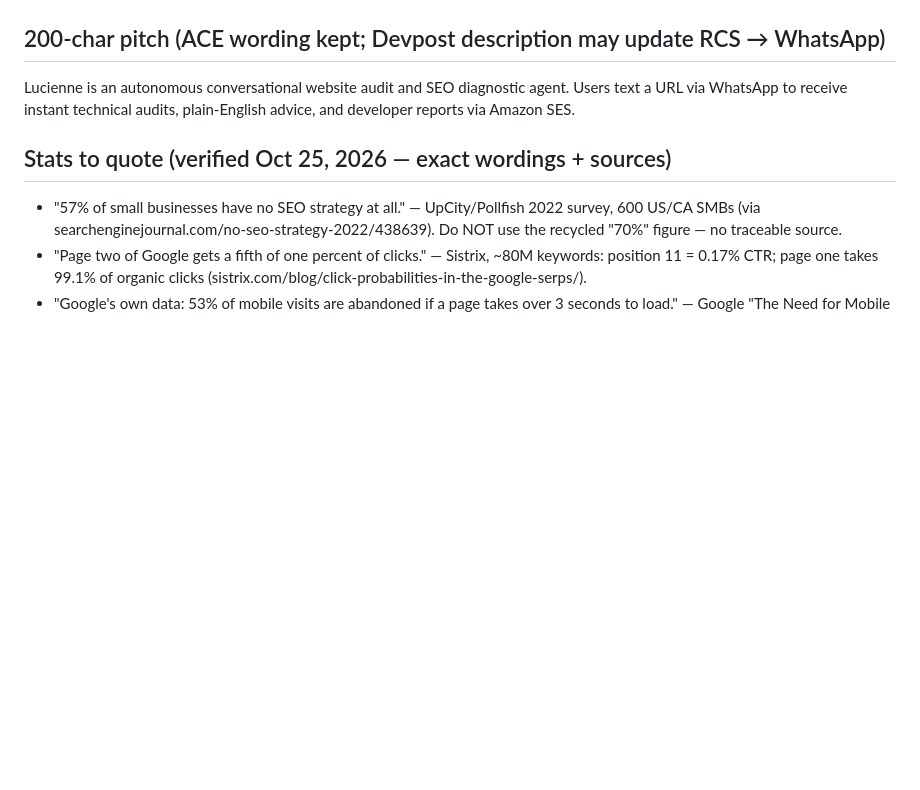
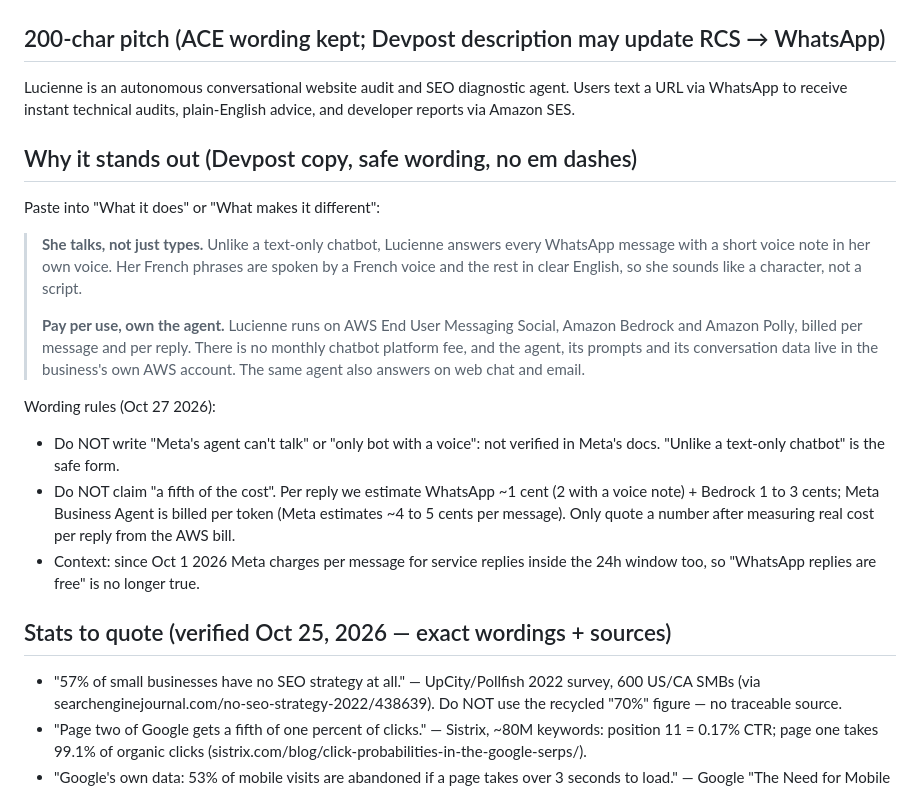
Before and after one commit to tanDivina/lucienne, a Markdown page: docs/submission.md, the part around the change. Rendered like a GitHub page; blank space fills up the shorter version.

Commit message:
Add voice and cost wording to the Devpost submission notes
Co-Authored-By: Claude Opus 5.5 <noreply@anthropic.com>

```diff
--- a/docs/submission.md
+++ b/docs/submission.md
@@ -38,6 +38,30 @@ Lucienne is an autonomous conversational website audit and SEO diagnostic agent.
 Users text a URL via WhatsApp to receive instant technical audits, plain-English
 advice, and developer reports via Amazon SES.
 
+## Why it stands out (Devpost copy, safe wording, no em dashes)
+Paste into "What it does" or "What makes it different":
+
+> **She talks, not just types.** Unlike a text-only chatbot, Lucienne answers every
+> WhatsApp message with a short voice note in her own voice. Her French phrases are
+> spoken by a French voice and the rest in clear English, so she sounds like a
+> character, not a script.
+>
+> **Pay per use, own the agent.** Lucienne runs on AWS End User Messaging Social,
+> Amazon Bedrock and Amazon Polly, billed per message and per reply. There is no
+> monthly chatbot platform fee, and the agent, its prompts and its conversation data
+> live in the business's own AWS account. The same agent also answers on web chat and
+> email.
+
+Wording rules (Oct 27 2026):
+- Do NOT write "Meta's agent can't talk" or "only bot with a voice": not verified in
+  Meta's docs. "Unlike a text-only chatbot" is the safe form.
+- Do NOT claim "a fifth of the cost". Per reply we estimate WhatsApp ~1 cent (2 with a
+  voice note) + Bedrock 1 to 3 cents; Meta Business Agent is billed per token (Meta
+  estimates ~4 to 5 cents per message). Only quote a number after measuring real cost
+  per reply from the AWS bill.
+- Context: since Oct 1 2026 Meta charges per message for service replies inside the
+  24h window too, so "WhatsApp replies are free" is no longer true.
+
 ## Stats to quote (verified Oct 25, 2026 — exact wordings + sources)
 - "57% of small businesses have no SEO strategy at all." — UpCity/Pollfish 2022 survey,
   600 US/CA SMBs (via searchenginejournal.com/no-seo-strategy-2022/438639).
```
